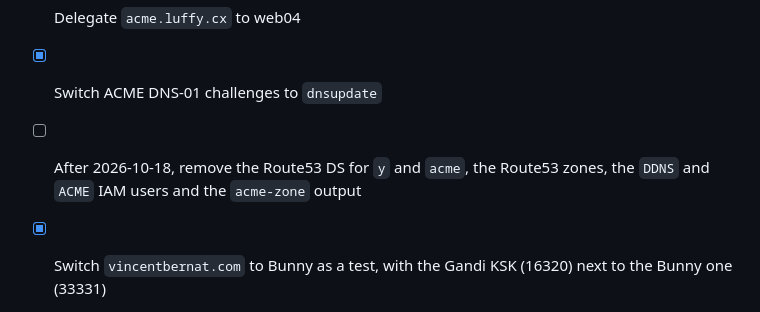
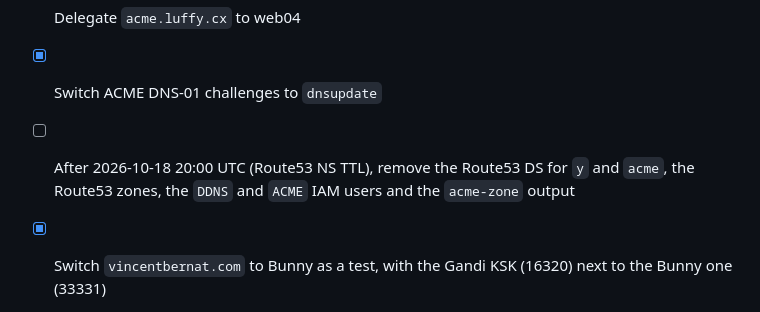
Before and after one commit to vincentbernat/cdktf-take1, a Markdown page: README.md, the part around one of its changes. Drawn GitHub-style.

```diff
--- a/README.md
+++ b/README.md
@@ -103,7 +103,8 @@ $ nix flake update nixpkgs
 - [x] Switch the DDNS clients to TSIG updates
 - [x] Delegate `acme.luffy.cx` to web04
 - [x] Switch ACME DNS-01 challenges to `dnsupdate`
-- [ ] After 2026-10-18, remove the Route53 DS for `y` and `acme`, the Route53
-      zones, the `DDNS` and `ACME` IAM users and the `acme-zone` output
+- [ ] After 2026-10-18 20:00 UTC (Route53 NS TTL), remove the Route53 DS for
+      `y` and `acme`, the Route53 zones, the `DDNS` and `ACME` IAM users and
+      the `acme-zone` output
 - [x] Switch `vincentbernat.com` to Bunny as a test, with the Gandi KSK
       (16320) next to the Bunny one (33331)
```
Also changed, not shown: other parts of README.md (+4 -4 lines).
